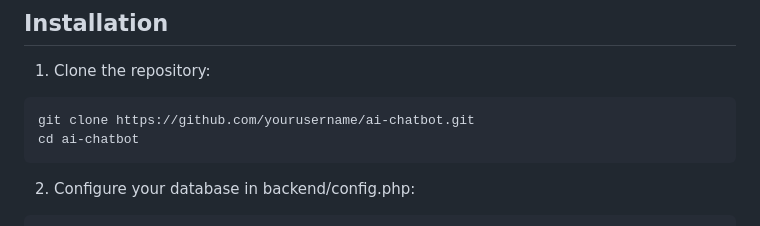
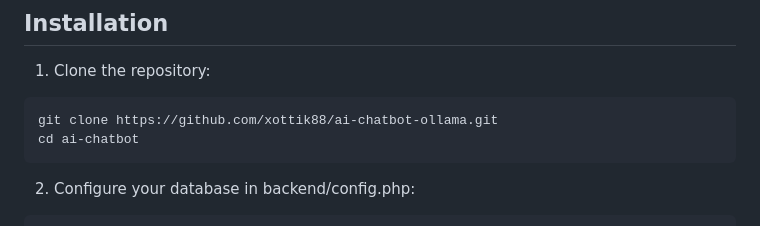
Before and after one commit to simondvlm/ai-chatbot-ollama, a Markdown page: readme.md, the part around the change. Drawn GitHub-style.

````diff
--- a/readme.md
+++ b/readme.md
@@ -55,7 +55,7 @@ npm install
 1. Clone the repository:
 
 ```bash
-git clone https://github.com/yourusername/ai-chatbot.git
+git clone https://github.com/xottik88/ai-chatbot-ollama.git
 cd ai-chatbot
 ```
 
````
